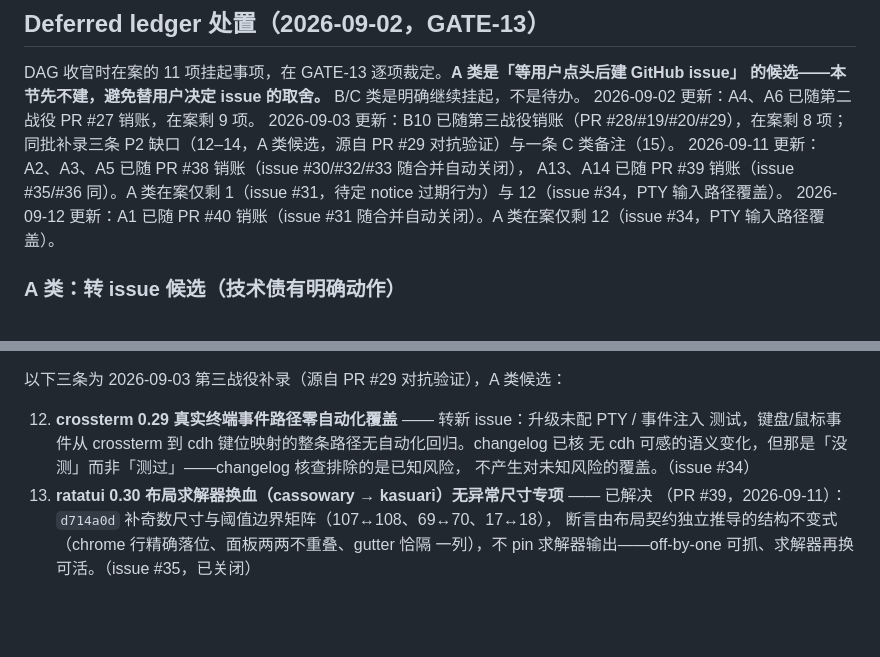
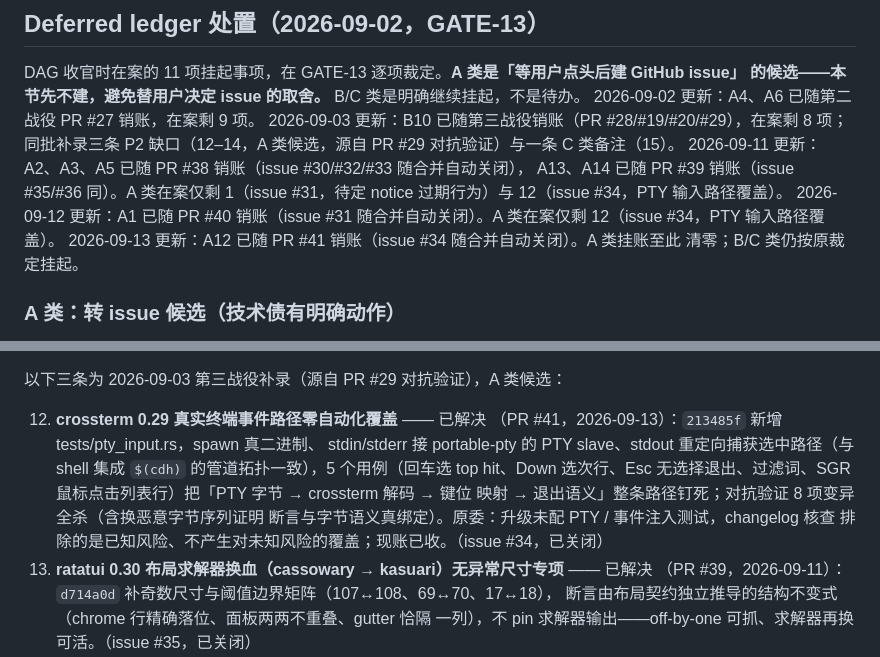
Before and after one commit to xianyudd/cdh, a Markdown page: docs/roadmap.md, 2 parts joined by grey strips. GitHub-like rendering; blank space fills up the shorter version.

Commit message:
docs: mark deferred ledger item A12 resolved via PR #41

```diff
--- a/docs/roadmap.md
+++ b/docs/roadmap.md
@@ -613,6 +613,8 @@ A13、A14 已随 PR #39 销账（issue #35/#36 同）。A 类在案仅剩 1（is
 过期行为）与 12（issue #34，PTY 输入路径覆盖）。
 2026-09-12 更新：A1 已随 PR #40 销账（issue #31 随合并自动关闭）。A 类在案仅剩
 12（issue #34，PTY 输入路径覆盖）。
+2026-09-13 更新：A12 已随 PR #41 销账（issue #34 随合并自动关闭）。A 类挂账至此
+清零；B/C 类仍按原裁定挂起。
 
 ### A 类：转 issue 候选（技术债有明确动作）
 
@@ -642,10 +644,14 @@ A13、A14 已随 PR #39 销账（issue #35/#36 同）。A 类在案仅剩 1（is
 
 以下三条为 2026-09-03 第三战役补录（源自 PR #29 对抗验证），A 类候选：
 
-12. **crossterm 0.29 真实终端事件路径零自动化覆盖** —— 转新 issue：升级未配 PTY / 事件注入
-    测试，键盘/鼠标事件从 crossterm 到 cdh 键位映射的整条路径无自动化回归。changelog 已核
-    无 cdh 可感的语义变化，但那是「没测」而非「测过」——changelog 核查排除的是已知风险，
-    不产生对未知风险的覆盖。（issue #34）
+12. **crossterm 0.29 真实终端事件路径零自动化覆盖** —— 已解决
+    （PR #41，2026-09-13）：`213485f` 新增 tests/pty_input.rs，spawn 真二进制、
+    stdin/stderr 接 portable-pty 的 PTY slave、stdout 重定向捕获选中路径（与 shell
+    集成 `$(cdh)` 的管道拓扑一致），5 个用例（回车选 top hit、Down 选次行、Esc
+    无选择退出、过滤词、SGR 鼠标点击列表行）把「PTY 字节 → crossterm 解码 → 键位
+    映射 → 退出语义」整条路径钉死；对抗验证 8 项变异全杀（含换恶意字节序列证明
+    断言与字节语义真绑定）。原委：升级未配 PTY / 事件注入测试，changelog 核查
+    排除的是已知风险、不产生对未知风险的覆盖；现账已收。（issue #34，已关闭）
 13. **ratatui 0.30 布局求解器换血（cassowary → kasuari）无异常尺寸专项** —— 已解决
     （PR #39，2026-09-11）：`d714a0d` 补奇数尺寸与阈值边界矩阵（107↔108、69↔70、17↔18），
     断言由布局契约独立推导的结构不变式（chrome 行精确落位、面板两两不重叠、gutter 恰隔
```
